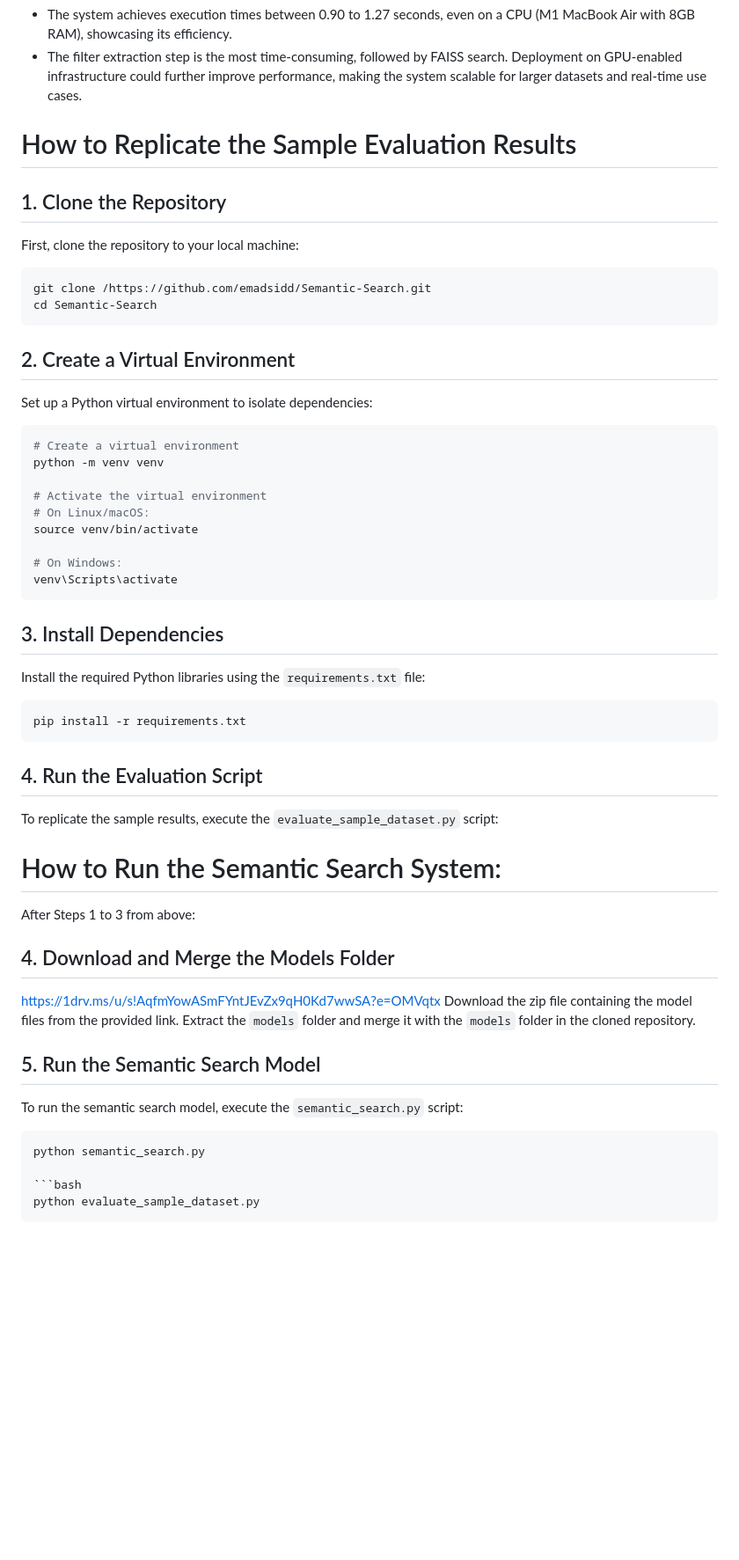
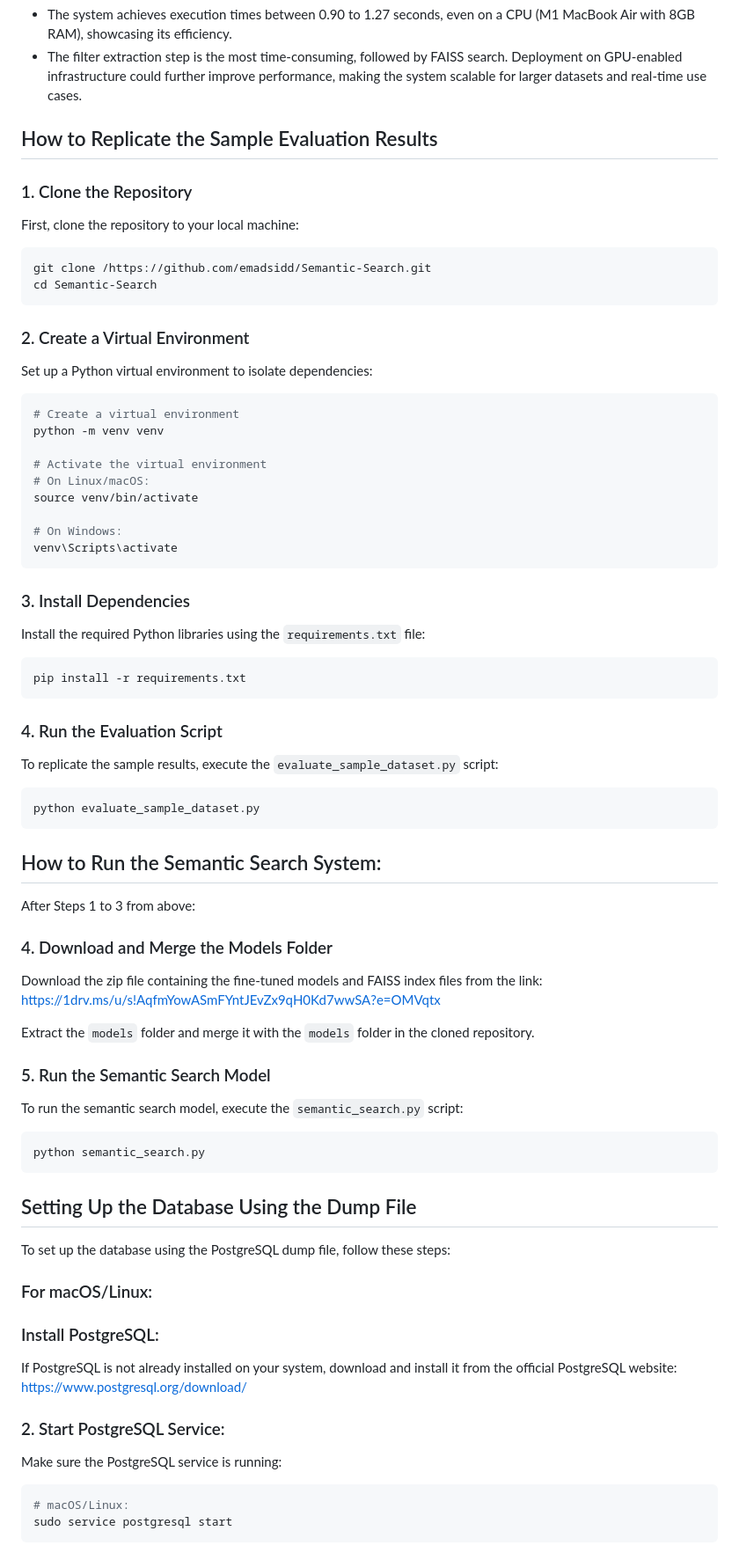
Before and after one commit to emadsidd/Semantic-Search, a Markdown page: README.md, the part around one of its changes. Shown at 88% size. Rendered like a GitHub page; blank space fills up the shorter version.

````diff
--- a/README.md
+++ b/README.md
@@ -42,9 +48,9 @@ The semantic system shows exceptional performance in retrieving relevant results
 
 
 
-# How to Replicate the Sample Evaluation Results
+## How to Replicate the Sample Evaluation Results
 
-## 1. Clone the Repository
+### 1. Clone the Repository
 First, clone the repository to your local machine:
 
 ```bash
@@ -52,7 +58,7 @@ git clone /https://github.com/emadsidd/Semantic-Search.git
 cd Semantic-Search
 ```
 
-## 2. Create a Virtual Environment
+### 2. Create a Virtual Environment
 Set up a Python virtual environment to isolate dependencies:
 
 ```bash
@@ -67,29 +73,48 @@ source venv/bin/activate
 venv\Scripts\activate
 ```
 
-## 3. Install Dependencies
+### 3. Install Dependencies
 Install the required Python libraries using the `requirements.txt` file:
 
 ```bash
 pip install -r requirements.txt
 ```
 
-## 4. Run the Evaluation Script
+### 4. Run the Evaluation Script
 To replicate the sample results, execute the `evaluate_sample_dataset.py` script:
 
-# How to Run the Semantic Search System:
+```bash
+python evaluate_sample_dataset.py
+```
+
+## How to Run the Semantic Search System:
 After Steps 1 to 3 from above:
 
-## 4. Download and Merge the Models Folder
-https://1drv.ms/u/s!AqfmYowASmFYntJEvZx9qH0Kd7wwSA?e=OMVqtx
-Download the zip file containing the model files from the provided link. Extract the `models` folder and merge it with the `models` folder in the cloned repository.
+### 4. Download and Merge the Models Folder
+Download the zip file containing the fine-tuned models and FAISS index files from the link: https://1drv.ms/u/s!AqfmYowASmFYntJEvZx9qH0Kd7wwSA?e=OMVqtx
 
-## 5. Run the Semantic Search Model
+Extract the `models` folder and merge it with the `models` folder in the cloned repository.
+
+### 5. Run the Semantic Search Model
 To run the semantic search model, execute the `semantic_search.py` script:
 
 ```bash
 python semantic_search.py
+```
+
+## Setting Up the Database Using the Dump File
+
+To set up the database using the PostgreSQL dump file, follow these steps:
+
+### For macOS/Linux:
+
+### Install PostgreSQL:
+If PostgreSQL is not already installed on your system, download and install it from the official PostgreSQL website: https://www.postgresql.org/download/
+
+### 2. Start PostgreSQL Service:
+Make sure the PostgreSQL service is running:
 
 ```bash
-python evaluate_sample_dataset.py
+# macOS/Linux:
+sudo service postgresql start
 ```
````
Also changed, not shown: other parts of README.md (+66 -3 lines).
